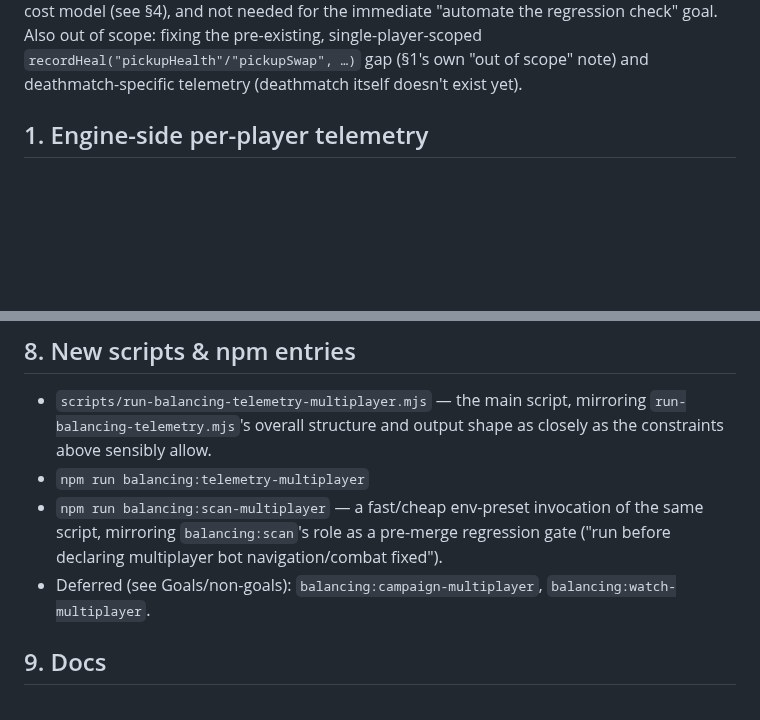
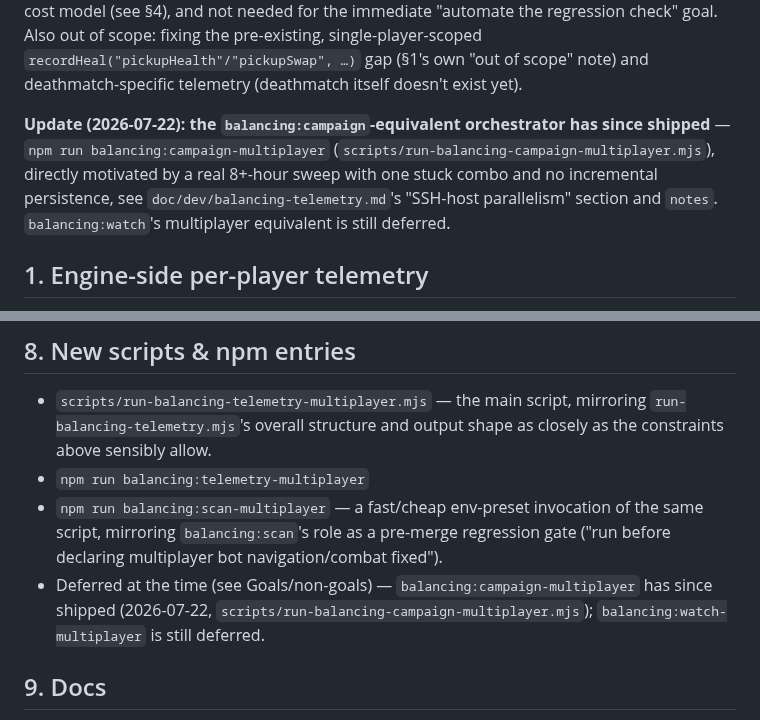
Before and after one commit to mcdope/codeenstein3d, a Markdown page: doc/dev/multiplayer-balancing-telemetry-spec.md, 2 parts joined by grey strips. Rendered like a GitHub page; blank space fills up the shorter version.

Commit message:
docs(multiplayer): mark the deferred campaign-multiplayer orchestrator as shipped
The spec doc explicitly listed a balancing:campaign-equivalent orchestrator
as out of scope/deferred for step 11 — that's no longer true as of this
session's SSH-parallelism work (scripts/run-balancing-campaign-multiplayer.mjs).
Added dated update notes rather than rewriting the original scoping
rationale, which this doc is meant to preserve as historical context.

Co-Authored-By: Claude Sonnet 5 <noreply@anthropic.com>

```diff
--- a/doc/dev/multiplayer-balancing-telemetry-spec.md
+++ b/doc/dev/multiplayer-balancing-telemetry-spec.md
@@ -42,6 +42,13 @@ expensive to design well given multiplayer's real-time-only cost model (see
 Also out of scope: fixing the pre-existing, single-player-scoped
 `recordHeal("pickupHealth"/"pickupSwap", …)` gap (§1's own "out of scope"
 note) and deathmatch-specific telemetry (deathmatch itself doesn't exist yet).
+
+**Update (2026-07-22): the `balancing:campaign`-equivalent orchestrator has
+since shipped** — `npm run balancing:campaign-multiplayer`
+(`scripts/run-balancing-campaign-multiplayer.mjs`), directly motivated by a
+real 8+-hour sweep with one stuck combo and no incremental persistence, see
+`doc/dev/balancing-telemetry.md`'s "SSH-host parallelism" section and
+`notes`. `balancing:watch`'s multiplayer equivalent is still deferred.
 
 ## 1. Engine-side per-player telemetry
 
@@ -301,8 +308,9 @@ developer's own dev session happens to be pointed at.
   of the same script, mirroring `balancing:scan`'s role as a pre-merge
   regression gate ("run before declaring multiplayer bot navigation/combat
   fixed").
-- Deferred (see Goals/non-goals): `balancing:campaign-multiplayer`,
-  `balancing:watch-multiplayer`.
+- Deferred at the time (see Goals/non-goals) — `balancing:campaign-multiplayer`
+  has since shipped (2026-07-22, `scripts/run-balancing-campaign-multiplayer.mjs`);
+  `balancing:watch-multiplayer` is still deferred.
 
 ## 9. Docs
 
```
